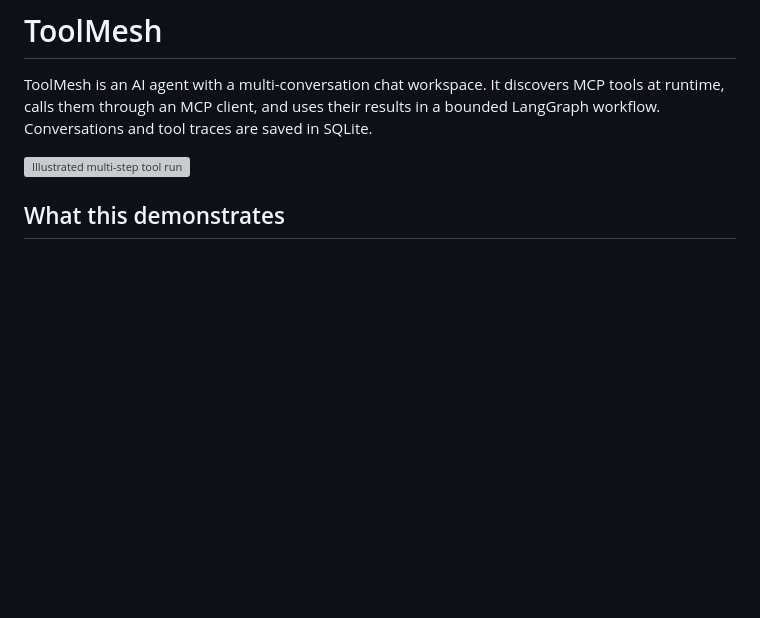
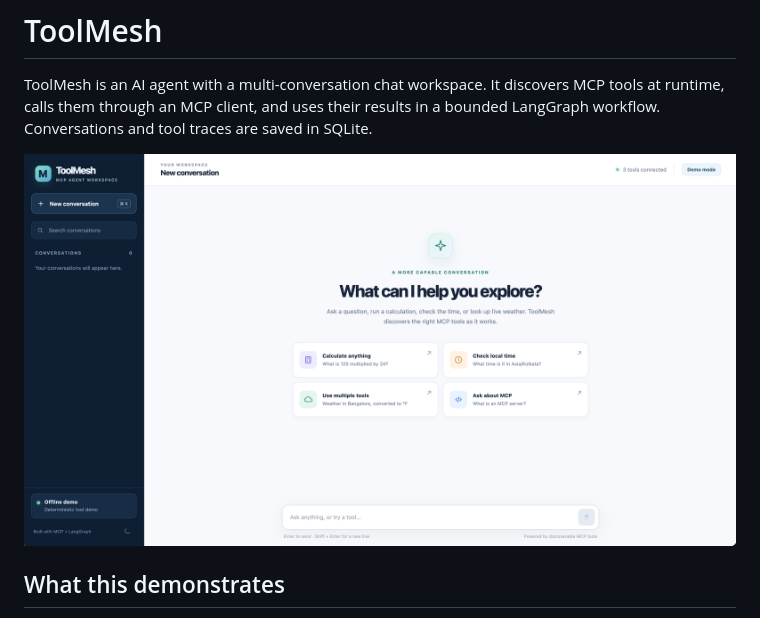
Before and after one commit to shyamjipatel/mcp-tool-using-agent, a Markdown page: README.md, the part around one of its changes. GitHub-like rendering; pictures changed too: docs/toolmesh-ui.png (added); blank space fills up the shorter version; grey boxes are pictures that could not be loaded.

Commit message:
docs: feature ToolMesh UI screenshot in README

```diff
--- a/README.md
+++ b/README.md
@@ -2,7 +2,7 @@
 
 ToolMesh is an AI agent with a multi-conversation chat workspace. It discovers MCP tools at runtime, calls them through an MCP client, and uses their results in a bounded LangGraph workflow. Conversations and tool traces are saved in SQLite.
 
-![Illustrated multi-step tool run](docs/demo-flow.svg)
+![ToolMesh chat workspace with MCP tool suggestions](docs/toolmesh-ui.png)
 
 ## What this demonstrates
 
```
Also changed, not shown: other parts of README.md (+2 -0 lines).
